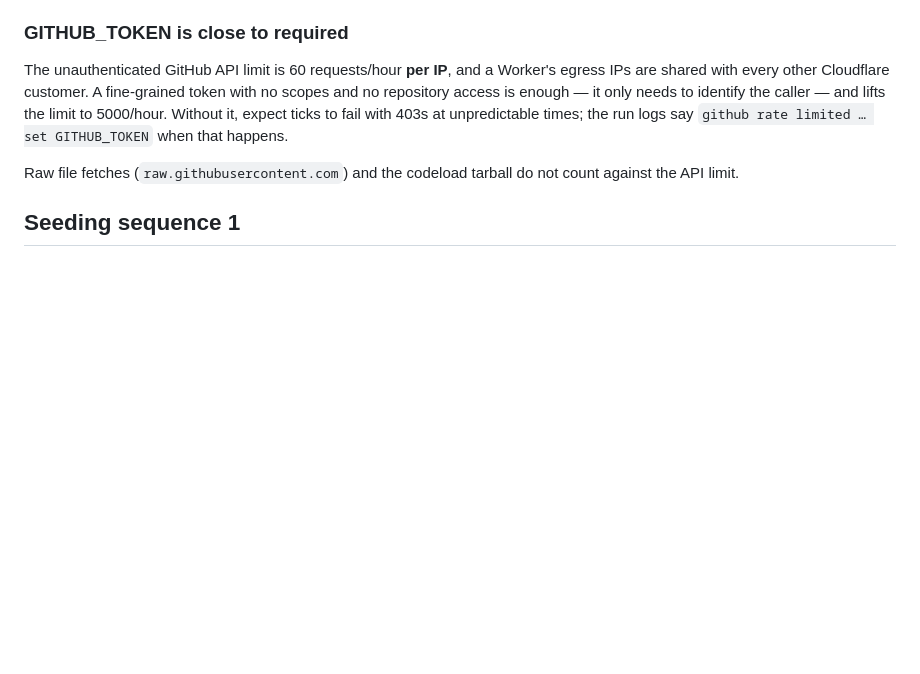
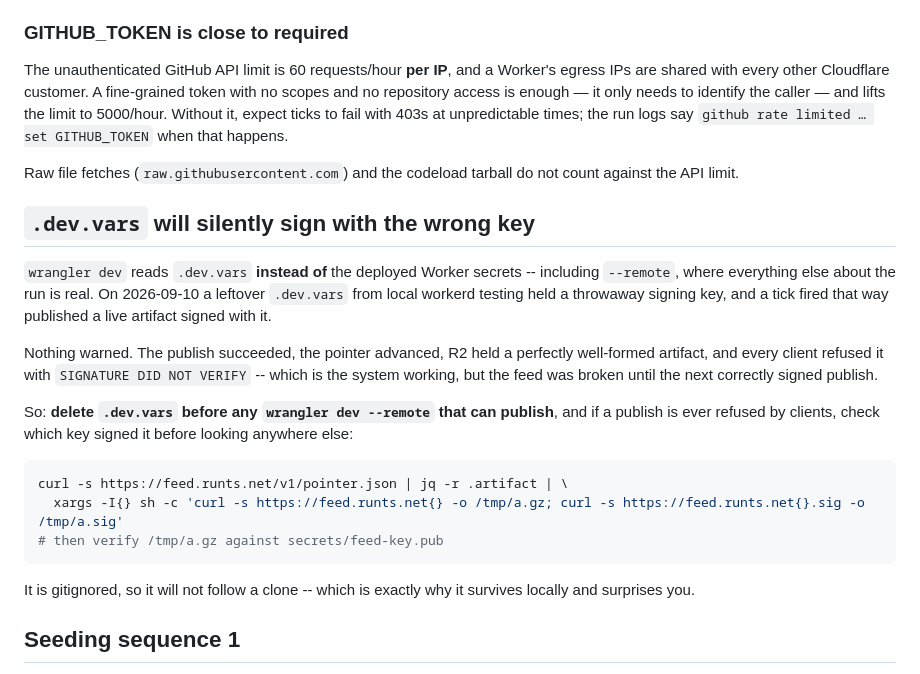
Before and after one commit to the2dl/omarchy-moat, a Markdown page: aggregator/README.md, the part around the change. Rendered like a GitHub page; blank space fills up the shorter version.

Commit message:
The feed self-updates, and .dev.vars nearly signed it into uselessness
GITHUB_TOKEN is set, and with it the first real ingest ran end to end on the
deployed Worker: 0 changed OSV files (OSSF had not moved), 4 Datadog manifests
changed, 237,351 records kept + 50,450 fresh -> 241,821 entries, published with
a delta, in 6.6 s.

The rate limit was not theoretical. The very first tick, before the token,
failed with `github rate limited (403); set GITHUB_TOKEN` -- a Worker's egress
IP is shared with every Cloudflare customer and that IP's 60/hr was already
spent by somebody else. With a scopeless fine-grained token it is 5000/hr.

Then the delta path, which had never run anywhere: a client at seq 1 against a
feed at seq 3 took the DELTA, not a full refetch -- 33 additions applied,
241,846 entries, signature verified against the pinned key.

THE TRAP, and it was mine. `wrangler dev` reads `.dev.vars` INSTEAD of the
deployed Worker secrets, including under `--remote` where everything else about
the run is real. A leftover `.dev.vars` from yesterday's local workerd probe
held a throwaway signing key, so the tick I fired to test the live path
published a real artifact signed with a key no client has.

Nothing warned. The publish succeeded, the pointer advanced, R2 held a
well-formed artifact, and clients refused it with SIGNATURE DID NOT VERIFY.
That is the design working -- the client kept its good index and lost nothing --
but the feed was broken until a correctly signed publish replaced it.

Diagnosed by verifying the live signature against both public keys: the
deployed key failed, the local test key verified. Fixed by removing .dev.vars
and re-publishing (seq 3, 241,846 entries, verified against the deployed key).

Written into the aggregator README as its own section, because the failure is
silent at every step except the last one, and the last one happens on somebody
else's machine.

Co-Authored-By: Claude Opus 5 (1M context) <noreply@anthropic.com>
Claude-Session: https://claude.ai/code/session_019yxwqz8sRVf1NnuRbFBnpJ

````diff
--- a/aggregator/README.md
+++ b/aggregator/README.md
@@ -105,6 +105,31 @@ expect ticks to fail with 403s at unpredictable times; the run logs say
 
 Raw file fetches (`raw.githubusercontent.com`) and the codeload tarball do not
 count against the API limit.
+
+## `.dev.vars` will silently sign with the wrong key
+
+`wrangler dev` reads `.dev.vars` **instead of** the deployed Worker secrets --
+including `--remote`, where everything else about the run is real. On
+2026-09-10 a leftover `.dev.vars` from local workerd testing held a throwaway
+signing key, and a tick fired that way published a live artifact signed with it.
+
+Nothing warned. The publish succeeded, the pointer advanced, R2 held a perfectly
+well-formed artifact, and every client refused it with `SIGNATURE DID NOT VERIFY`
+-- which is the system working, but the feed was broken until the next correctly
+signed publish.
+
+So: **delete `.dev.vars` before any `wrangler dev --remote` that can publish**,
+and if a publish is ever refused by clients, check which key signed it before
+looking anywhere else:
+
+```sh
+curl -s https://feed.runts.net/v1/pointer.json | jq -r .artifact | \
+  xargs -I{} sh -c 'curl -s https://feed.runts.net{} -o /tmp/a.gz; curl -s https://feed.runts.net{}.sig -o /tmp/a.sig'
+# then verify /tmp/a.gz against secrets/feed-key.pub
+```
+
+It is gitignored, so it will not follow a clone -- which is exactly why it
+survives locally and surprises you.
 
 ## Seeding sequence 1
 
````
